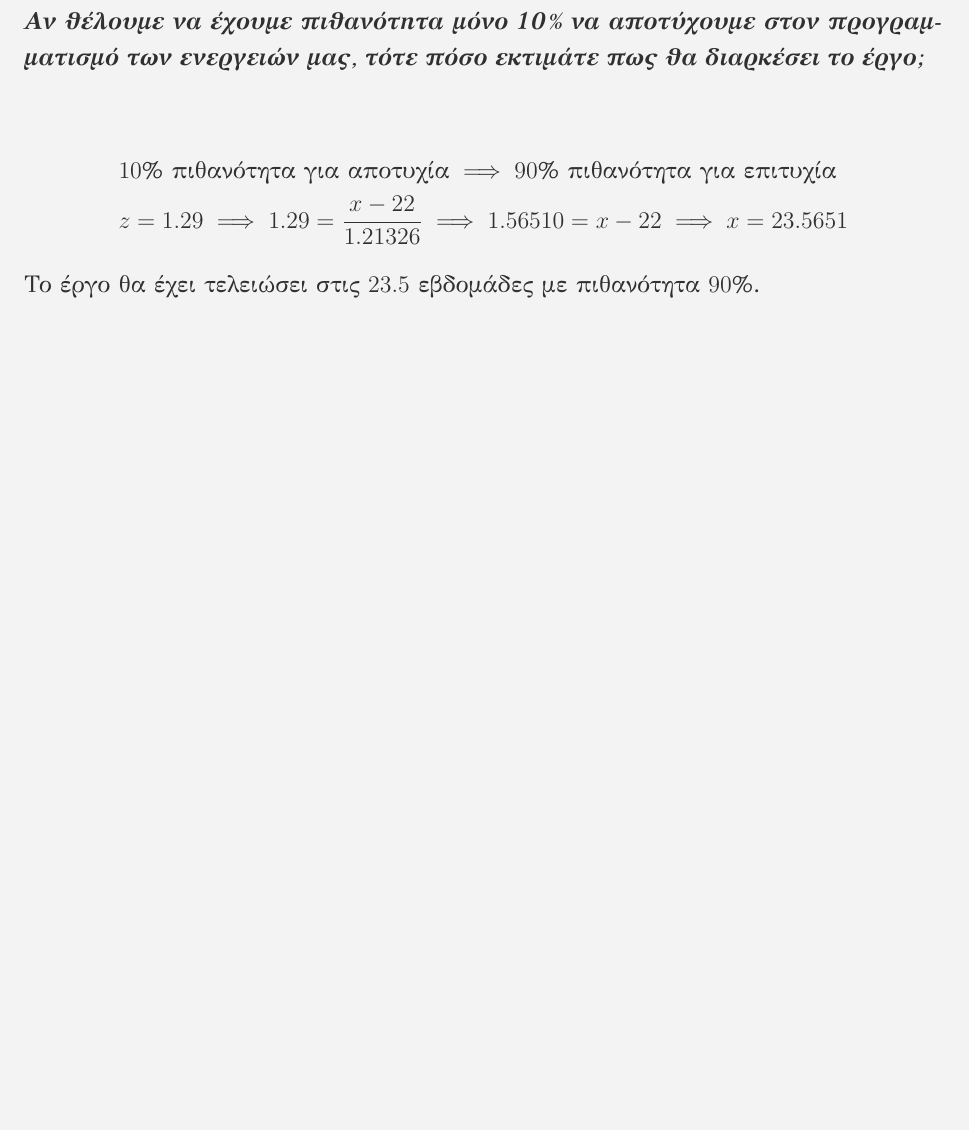
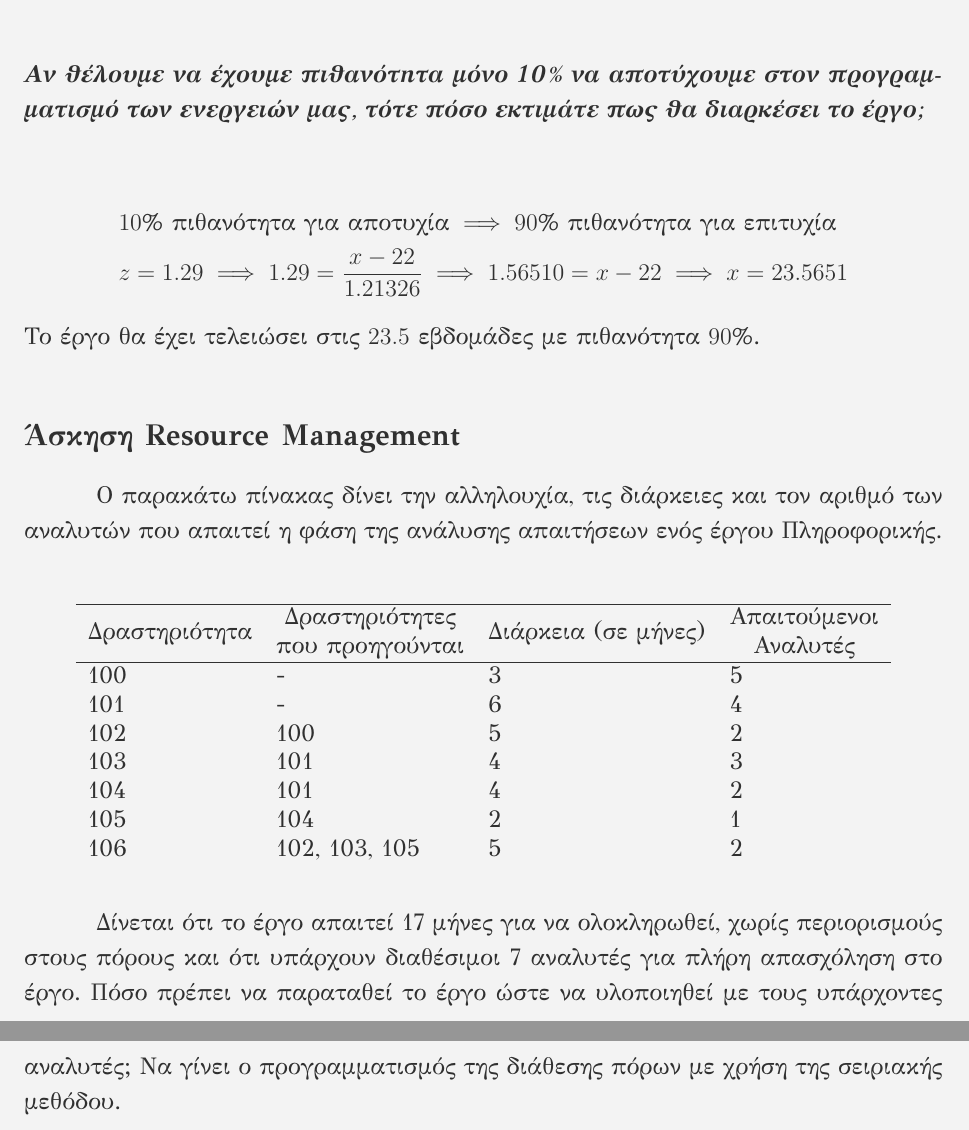
Before and after one commit to mzamayias/uni-work, a LaTeX problem sheet (theory/assignments/assignment_2/assignment.tex): part of page 8 of 8 before the commit and two parts of pages 6 and 7 of 7 after it, the two joined at a grey line, cut so that both start at the same text, the shorter picture padded with empty space. Compiled offline with XeLaTeX.

Commit message:
finalized assignemnt

```diff
--- a/theory/assignments/assignment_2/assignment.tex
+++ b/theory/assignments/assignment_2/assignment.tex
@@ -190,10 +184,30 @@ $$ SL_{204}' \neq 0 $$
 \subsection{Αν θέλουμε να έχουμε πιθανότητα μόνο 10\% να αποτύχουμε στον προγραμματισμό των ενεργειών μας, τότε πόσο εκτιμάτε πως θα διαρκέσει το έργο;}
 \begin{equation*}
     \begin{aligned}
-         & 10\% \text{ πιθανότητα για αποτυχία} \implies 90\% \text{ πιθανότητα για επιτυχία} \\
+         & 10\% \text{ πιθανότητα για αποτυχία} \implies 90\% \text{ πιθανότητα για επιτυχία}             \\
          & z = 1.29 \implies 1.29 = \frac{x - 22}{1.21326} \implies 1.56510 = x - 22 \implies x = 23.5651
     \end{aligned}
 \end{equation*}
 Το έργο θα έχει τελειώσει στις $ 23.5 $ εβδομάδες με πιθανότητα $ 90 \% $.
 
+\section{Άσκηση Resource Management}
+Ο παρακάτω πίνακας δίνει την αλληλουχία, τις διάρκειες και τον αριθμό των αναλυτών που απαιτεί η φάση της ανάλυσης απαιτήσεων ενός έργου Πληροφορικής.
+\begin{table}[]
+    \centering
+    \begin{tabular}{llll}
+        \hline
+        Δραστηριότητα & \begin{tabular}{@{}c@{}}Δραστηριότητες \\ που προηγούνται \end{tabular} & Διάρκεια (σε μήνες) & \begin{tabular}{@{}c@{}}Απαιτούμενοι \\ Αναλυτές \end{tabular} \\ \hline
+        100           & -                          & 3                   & 5                             \\
+        101           & -                          & 6                   & 4                             \\
+        102           & 100                        & 5                   & 2                             \\
+        103           & 101                        & 4                   & 3                             \\
+        104           & 101                        & 4                   & 2                             \\
+        105           & 104                        & 2                   & 1                             \\
+        106           & 102, 103, 105              & 5                   & 2
+    \end{tabular}
+\end{table}
+
+Δίνεται ότι το έργο απαιτεί 17 μήνες για να ολοκληρωθεί, χωρίς περιορισμούς στους πόρους και ότι υπάρχουν διαθέσιμοι 7 αναλυτές για πλήρη απασχόληση στο έργο. Πόσο πρέπει να παραταθεί το έργο ώστε να υλοποιηθεί με τους υπάρχοντες αναλυτές; Να γίνει ο προγραμματισμός της διάθεσης πόρων με χρήση της σειριακής μεθόδου.
+
+
 \end{document}
```
Also changed, not shown: theory/assignments/assignment_2/assignment.pdf, theory/assignments/assignment_2/assignment.tex (6 more changed lines).
